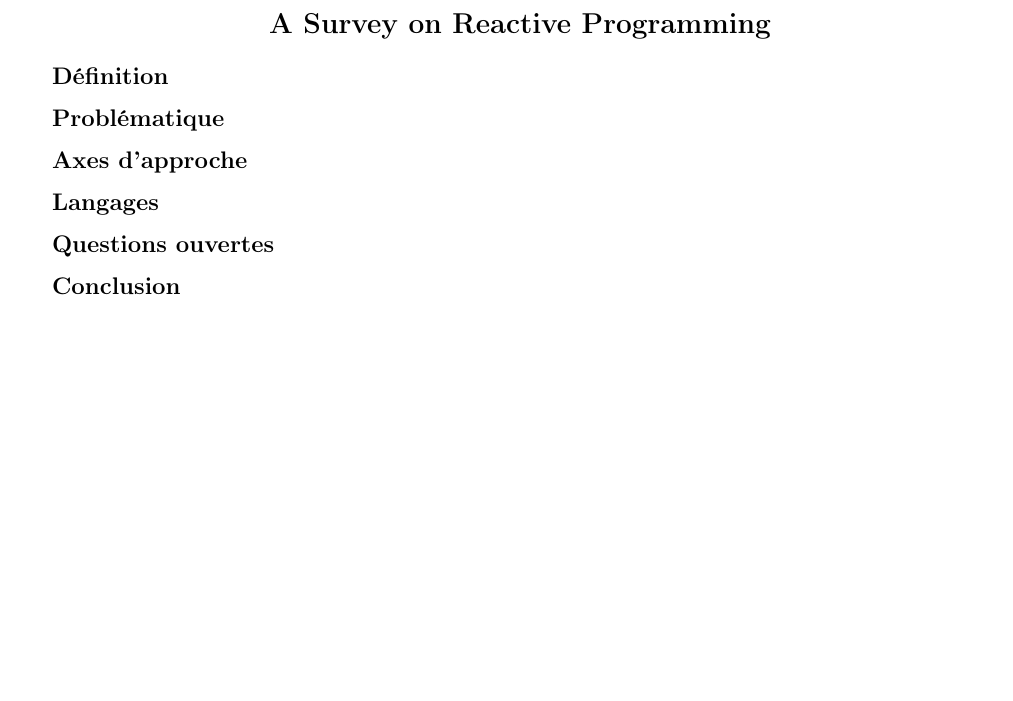
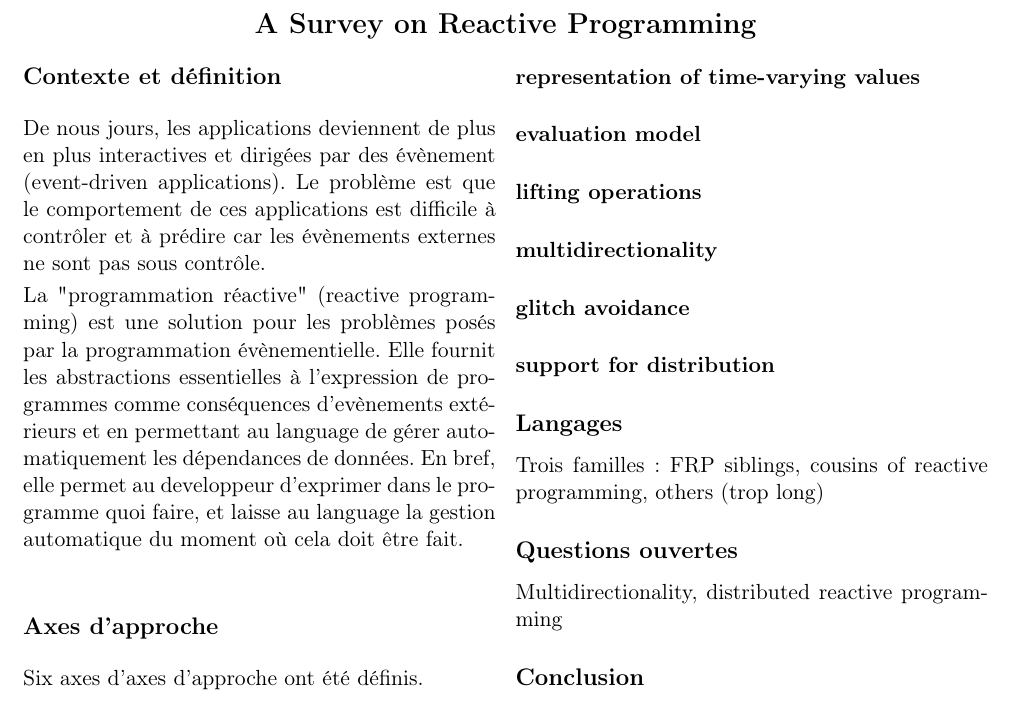
Before and after one commit to SnipyJulmy/MSE-AdvProg, a LaTeX CV (article/resume.tex): part of the page, cut so that both start at the same text, the shorter picture padded with empty space. Compiled offline with pdfLaTeX.

Commit message:
contexte + def

```diff
--- a/article/resume.tex
+++ b/article/resume.tex
@@ -9,15 +10,32 @@
 {\centering
 \section*{A Survey on Reactive Programming}}
 \begin{multicols}{2}
-\subsection*{Définition}
 
-\subsection*{Problématique}
+\subsection*{Contexte et définition}
+De nous jours, les applications deviennent de plus en plus interactives et dirigées par des évènement (event-driven applications). Le problème est que le comportement de ces applications est difficile à contrôler et à prédire car les évènements externes ne sont pas sous contrôle.
+
+La "programmation réactive" (reactive programming) est une solution pour les problèmes posés par la programmation évènementielle. Elle fournit les abstractions essentielles à l'expression de programmes comme conséquences d'evènements extérieurs et en permettant au language de gérer automatiquement les dépendances de données. En bref, elle permet au developpeur d'exprimer dans le programme quoi faire, et laisse au language la gestion automatique du moment où cela doit être fait.
 
 \subsection*{Axes d'approche}
+Six axes d'axes d'approche ont été définis.
+
+\paragraph{representation of time-varying values}
+
+\paragraph{evaluation model}
+
+\paragraph{lifting operations}
+
+\paragraph{multidirectionality}
+
+\paragraph{glitch avoidance}
+
+\paragraph{support for distribution}
 
 \subsection*{Langages}
+Trois familles: FRP siblings, cousins of reactive programming, others (trop long)
 
 \subsection*{Questions ouvertes}
+Multidirectionality, distributed reactive programming
 
 \subsection*{Conclusion}
 
```
Also changed, not shown: article/resume.tex (3 more changed lines).
